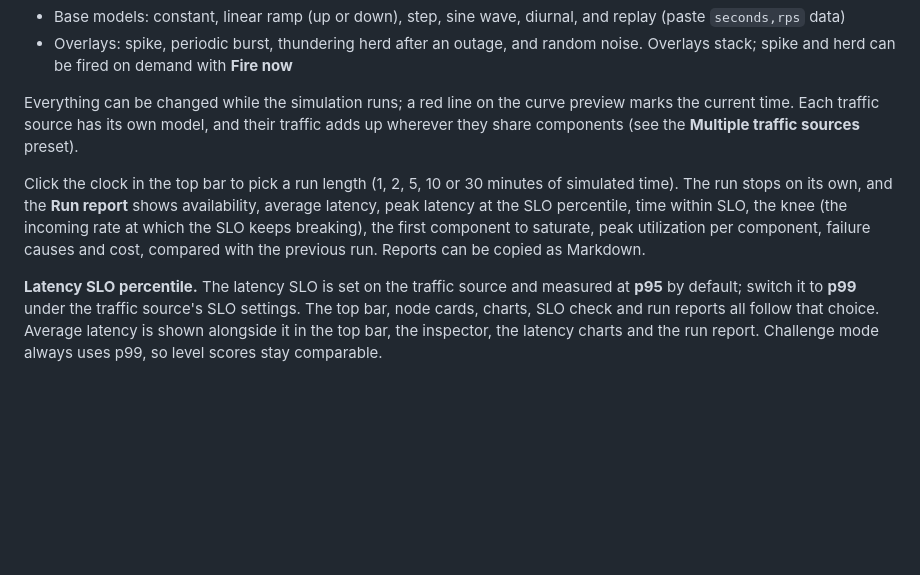
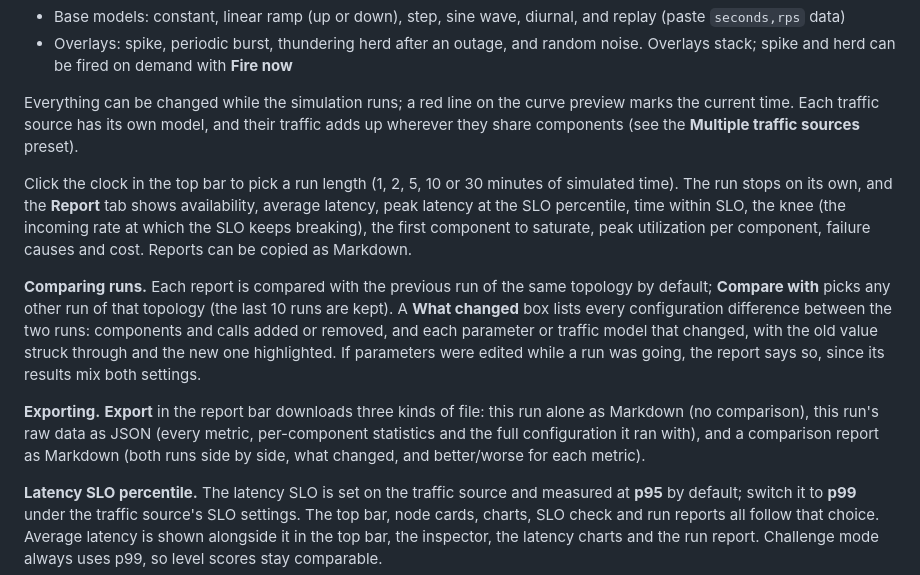
Before and after one commit to joychester/microwave, a Markdown page: README.md, the part around one of its changes. GitHub-like rendering; blank space fills up the shorter version.

```diff
--- a/README.md
+++ b/README.md
@@ -23,7 +23,11 @@ Select any traffic source and pick how traffic arrives in the **Traffic model**
 
 Everything can be changed while the simulation runs; a red line on the curve preview marks the current time. Each traffic source has its own model, and their traffic adds up wherever they share components (see the **Multiple traffic sources** preset).
 
-Click the clock in the top bar to pick a run length (1, 2, 5, 10 or 30 minutes of simulated time). The run stops on its own, and the **Run report** shows availability, average latency, peak latency at the SLO percentile, time within SLO, the knee (the incoming rate at which the SLO keeps breaking), the first component to saturate, peak utilization per component, failure causes and cost, compared with the previous run. Reports can be copied as Markdown.
+Click the clock in the top bar to pick a run length (1, 2, 5, 10 or 30 minutes of simulated time). The run stops on its own, and the **Report** tab shows availability, average latency, peak latency at the SLO percentile, time within SLO, the knee (the incoming rate at which the SLO keeps breaking), the first component to saturate, peak utilization per component, failure causes and cost. Reports can be copied as Markdown.
+
+**Comparing runs.** Each report is compared with the previous run of the same topology by default; **Compare with** picks any other run of that topology (the last 10 runs are kept). A **What changed** box lists every configuration difference between the two runs: components and calls added or removed, and each parameter or traffic model that changed, with the old value struck through and the new one highlighted. If parameters were edited while a run was going, the report says so, since its results mix both settings.
+
+**Exporting.** **Export** in the report bar downloads three kinds of file: this run alone as Markdown (no comparison), this run's raw data as JSON (every metric, per-component statistics and the full configuration it ran with), and a comparison report as Markdown (both runs side by side, what changed, and better/worse for each metric).
 
 **Latency SLO percentile.** The latency SLO is set on the traffic source and measured at **p95** by default; switch it to **p99** under the traffic source's SLO settings. The top bar, node cards, charts, SLO check and run reports all follow that choice. Average latency is shown alongside it in the top bar, the inspector, the latency charts and the run report. Challenge mode always uses p99, so level scores stay comparable.
 
```
Also changed, not shown: other parts of README.md (+18 -0 lines), Claude outputs/compare.md (added, +47 -0 lines), README.zh-CN.md (+23 -1 lines), docs/images/hero-en.png, docs/images/hero-zh.png, docs/images/report-en.png, docs/images/report-zh.png, 10 other files.
